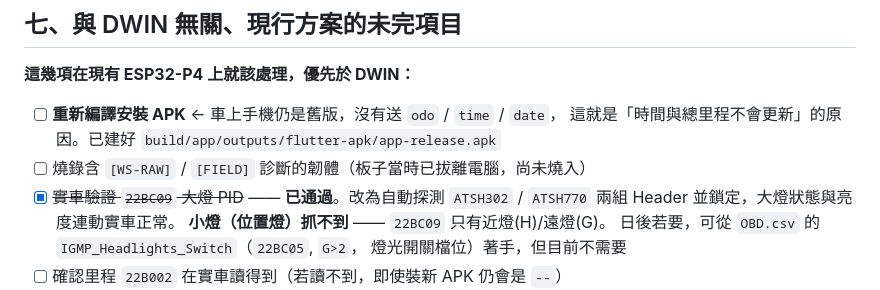
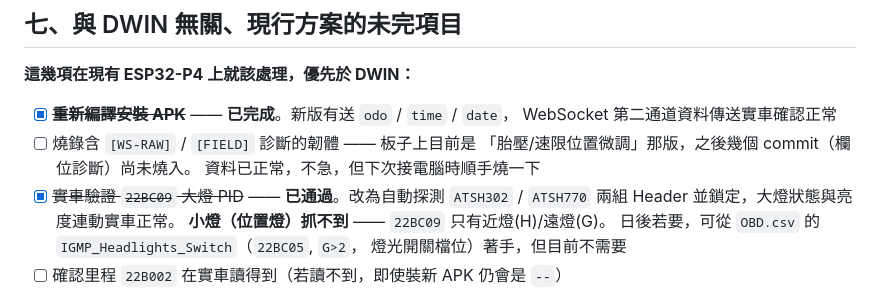
Before and after one commit to binomial0418/NX4Board, a Markdown page: esp32_display/dwin_dashboard/TODO.md, the part around the change. GitHub-like rendering.

Commit message:
docs: 標記 APK 安裝完成，WebSocket 資料傳送實車驗證通過
新版 APK 已安裝，odo / time / date 三個欄位正常送出，第二通道資料
傳送實車確認正常（先前「時間與總里程不更新」即為舊版 APK 未送這些
欄位所致）。

一併註記板子上目前的韌體版本，避免日後誤以為診斷輸出已燒入。

Co-Authored-By: Claude Opus 5 <noreply@anthropic.com>

```diff
--- a/esp32_display/dwin_dashboard/TODO.md
+++ b/esp32_display/dwin_dashboard/TODO.md
@@ -122,9 +122,11 @@
 
 **這幾項在現有 ESP32-P4 上就該處理，優先於 DWIN：**
 
-- [ ] **重新編譯安裝 APK** ← 車上手機仍是舊版，沒有送 `odo` / `time` / `date`，
-      這就是「時間與總里程不會更新」的原因。已建好 `build/app/outputs/flutter-apk/app-release.apk`
-- [ ] 燒錄含 `[WS-RAW]` / `[FIELD]` 診斷的韌體（板子當時已拔離電腦，尚未燒入）
+- [x] ~~**重新編譯安裝 APK**~~ —— **已完成**。新版有送 `odo` / `time` / `date`，
+      WebSocket 第二通道資料傳送實車確認正常
+- [ ] 燒錄含 `[WS-RAW]` / `[FIELD]` 診斷的韌體 —— 板子上目前是
+      「胎壓/速限位置微調」那版，之後幾個 commit（欄位診斷）尚未燒入。
+      資料已正常，不急，但下次接電腦時順手燒一下
 - [x] ~~實車驗證 `22BC09` 大燈 PID~~ —— **已通過**。改為自動探測
       `ATSH302` / `ATSH770` 兩組 Header 並鎖定，大燈狀態與亮度連動實車正常。
       **小燈（位置燈）抓不到** —— `22BC09` 只有近燈(H)/遠燈(G)。
```
